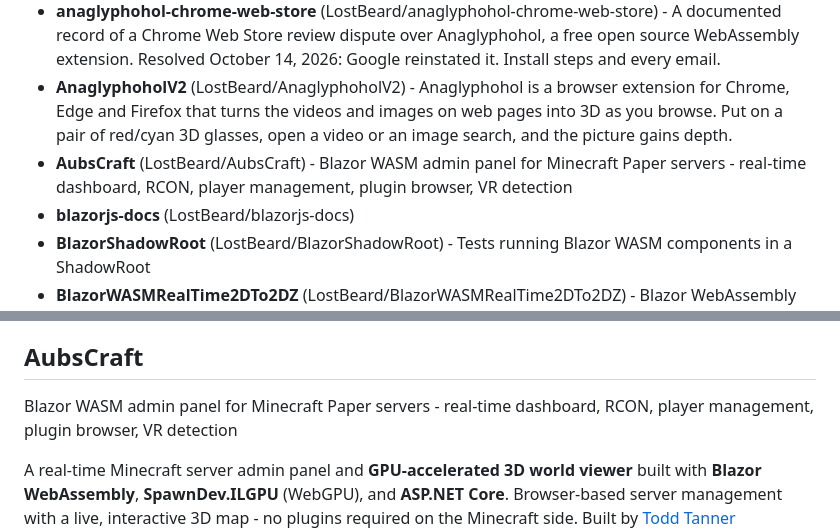
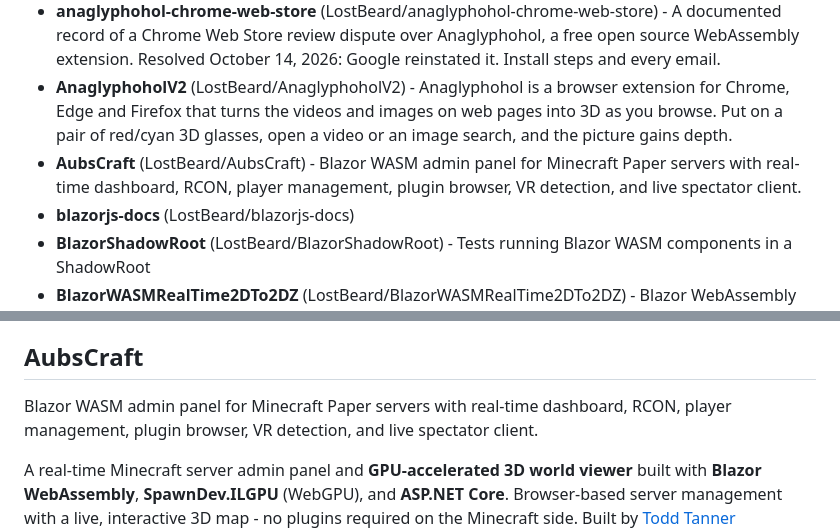
Before and after one commit to LostBeard/SpawnDev.AI, a Markdown page: spawndev-index.md, 2 parts joined by grey strips. Drawn GitHub-style.

Commit message:
chore: refresh spawndev-index.md [skip ci]

```diff
--- a/spawndev-index.md
+++ b/spawndev-index.md
@@ -55,7 +55,7 @@ Real applications that use the SpawnDev libraries (and show off what they can do
 - **Anaglyphohol** (LostBeard/Anaglyphohol) - A free web browser extension that converts 2D website images into 3D anaglyph images using Blazor WASM and Transformer.js
 - **anaglyphohol-chrome-web-store** (LostBeard/anaglyphohol-chrome-web-store) - A documented record of a Chrome Web Store review dispute over Anaglyphohol, a free open source WebAssembly extension. Resolved October 14, 2026: Google reinstated it. Install steps and every email.
 - **AnaglyphoholV2** (LostBeard/AnaglyphoholV2) - Anaglyphohol is a browser extension for Chrome, Edge and Firefox that turns the videos and images on web pages into 3D as you browse. Put on a pair of red/cyan 3D glasses, open a video or an image search, and the picture gains depth.
-- **AubsCraft** (LostBeard/AubsCraft) - Blazor WASM admin panel for Minecraft Paper servers - real-time dashboard, RCON, player management, plugin browser, VR detection
+- **AubsCraft** (LostBeard/AubsCraft) - Blazor WASM admin panel for Minecraft Paper servers with real-time dashboard, RCON, player management, plugin browser, VR detection, and live spectator client.
 - **blazorjs-docs** (LostBeard/blazorjs-docs)
 - **BlazorShadowRoot** (LostBeard/BlazorShadowRoot) - Tests running Blazor WASM components in a ShadowRoot
 - **BlazorWASMRealTime2DTo2DZ** (LostBeard/BlazorWASMRealTime2DTo2DZ) - Blazor WebAssembly live 2D to 2D+Z conversion of webcam video using Transformers.js and TransformStream.
@@ -120,7 +120,7 @@ Anaglyphohol is a browser extension for Chrome, Edge and Firefox that turns the
 Repo: https://github.com/LostBeard/AnaglyphoholV2 - full README + CHANGELOG available via github_lookup.
 
 ## AubsCraft
-Blazor WASM admin panel for Minecraft Paper servers - real-time dashboard, RCON, player management, plugin browser, VR detection
+Blazor WASM admin panel for Minecraft Paper servers with real-time dashboard, RCON, player management, plugin browser, VR detection, and live spectator client.
 
 A real-time Minecraft server admin panel and **GPU-accelerated 3D world viewer** built with **Blazor WebAssembly**, **SpawnDev.ILGPU** (WebGPU), and **ASP.NET Core**. Browser-based server management with a live, interactive 3D map - no plugins required on the Minecraft side.  Built by [Todd Tanner (@LostBeard)](https://github.com/LostBeard) for his daughter Aubriella's Minecraft server (mc.spawndev.com).  **Powered by the [SpawnDev](https://github.com/LostBeard) ecosystem:** - [SpawnDev.SpawnJS](https://github.com/LostBeard/SpawnDev.SpawnJS) - Full JS interop for .NET in the browser - [SpawnDe...
 
```
